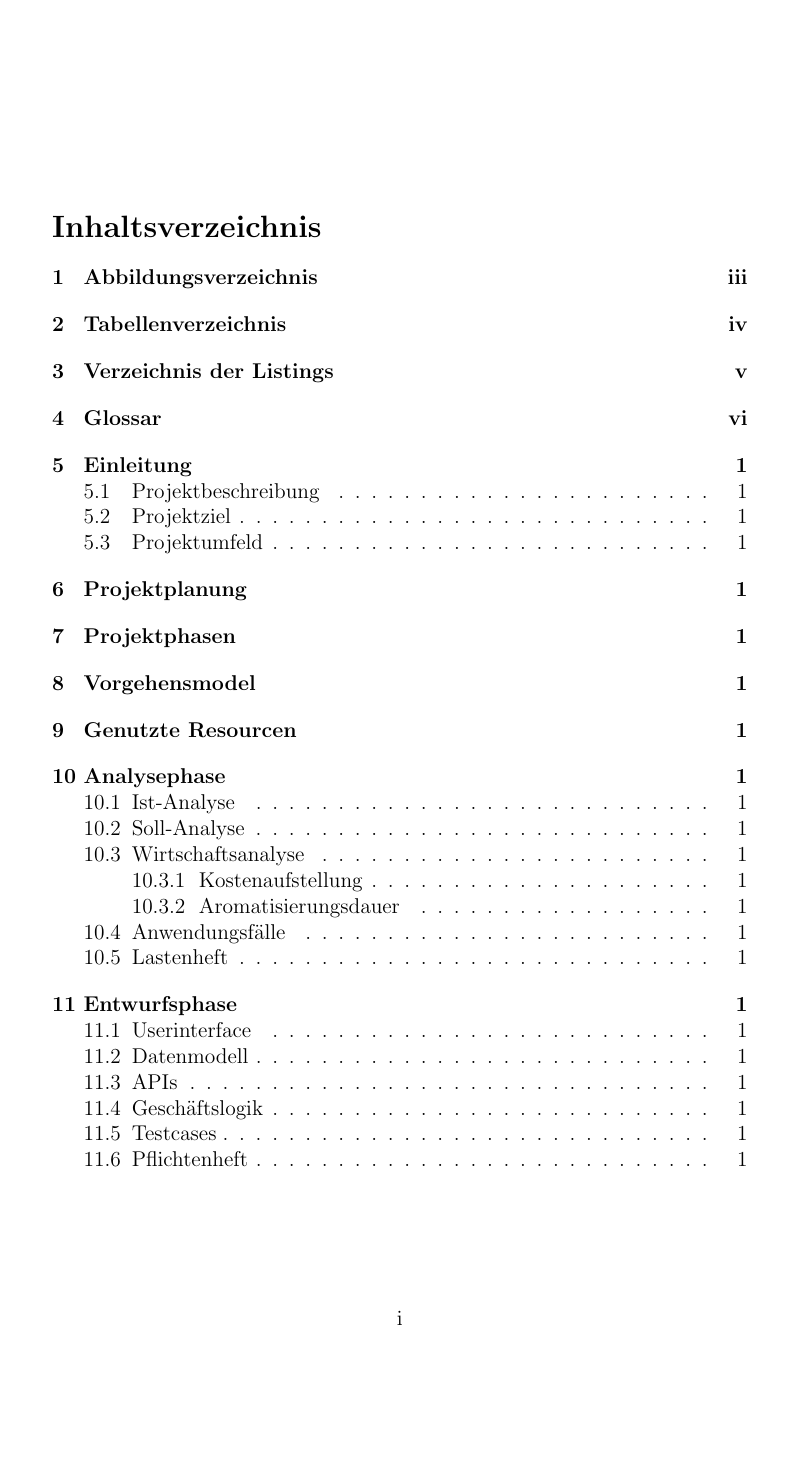
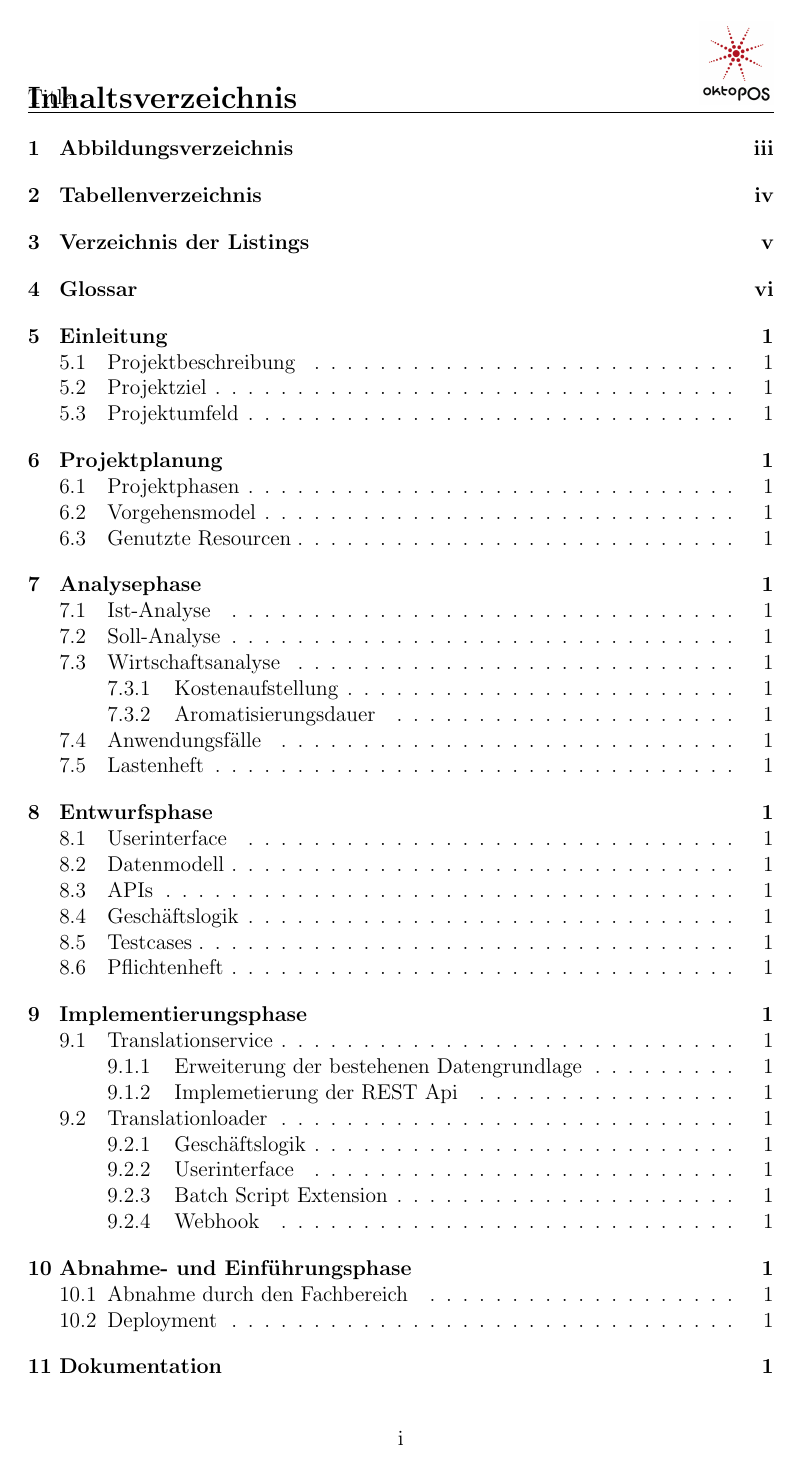
Before and after one commit to Kagegan1337/Projektdokumentation_FIAE20, a LaTeX document (documentation/documentation.tex): page 1 of 7. Compiled offline with pdfLaTeX.

Commit message:
changed structure

```diff
--- a/documentation/documentation.tex
+++ b/documentation/documentation.tex
@@ -1,14 +1,23 @@
-\documentclass[12pt,a4paper,oneside]{article}
+\documentclass[12pt,oneside]{article}
 
 \author{Philipp Jetzlaff}
 \title{Projektdokumentation}
 
-%Define Header and footer
+%packages
+\usepackage{fancyhdr}
+\usepackage{graphicx}
+\usepackage[a4paper, top=20mm,bottom = 20mm]{geometry}
+
 %Define Codeblockfont
-%Define sourcedirectory
+%Define imagepath
+\graphicspath{{src/img/}}
 
 \renewcommand{\contentsname}{Inhaltsverzeichnis}
 \begin{document}
+%Define Header and footer
+  \pagestyle{fancy}
+  \fancyhead[LO]{Title}
+  \fancyhead[RO]{\includegraphics[width=0.1\textwidth]{OktoPOS.png}}
 %Deckblatt einfügen
   \pagenumbering{roman}
   \tableofcontents
```
Also changed, not shown: documentation/documentation.pdf, documentation/src/img/OktoPOS.png (added), documentation/documentation.tex (6 more changed lines). Lines whose indentation alone changed are shown as unchanged.
